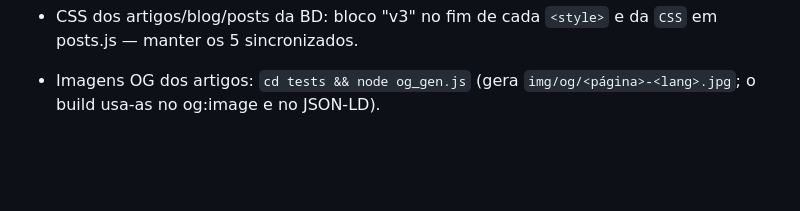
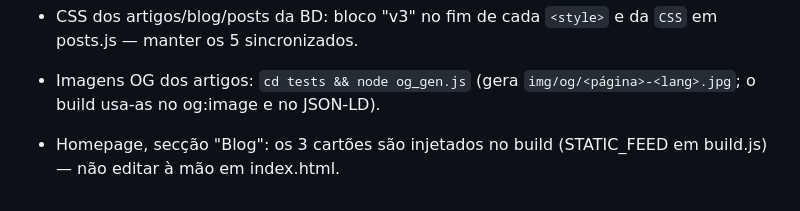
Before and after one commit to PEDRO2993/website, a Markdown page: CLAUDE.md, the part around the change. Rendered like a GitHub page; blank space fills up the shorter version.

Commit message:
CLAUDE.md: nota sobre o teaser do blog
Co-Authored-By: Claude Fable 5.1 <noreply@anthropic.com>
Claude-Session: https://claude.ai/code/session_01WPQGYZGpMVzjEfL7LXqsCa

```diff
--- a/CLAUDE.md
+++ b/CLAUDE.md
@@ -246,3 +246,4 @@ A sessão principal coordena. Não faz pesquisa nem formatação ela própria.
 - `<body>`: o skip-link é o primeiro elemento; a dica de idioma corre num script inline logo a seguir (antes do header) para não causar CLS.
 - CSS dos artigos/blog/posts da BD: bloco "v3" no fim de cada `<style>` e da `CSS` em posts.js — manter os 5 sincronizados.
 - Imagens OG dos artigos: `cd tests && node og_gen.js` (gera `img/og/<página>-<lang>.jpg`; o build usa-as no og:image e no JSON-LD).
+- Homepage, secção "Blog": os 3 cartões são injetados no build (STATIC_FEED em build.js) — não editar à mão em index.html.
```
